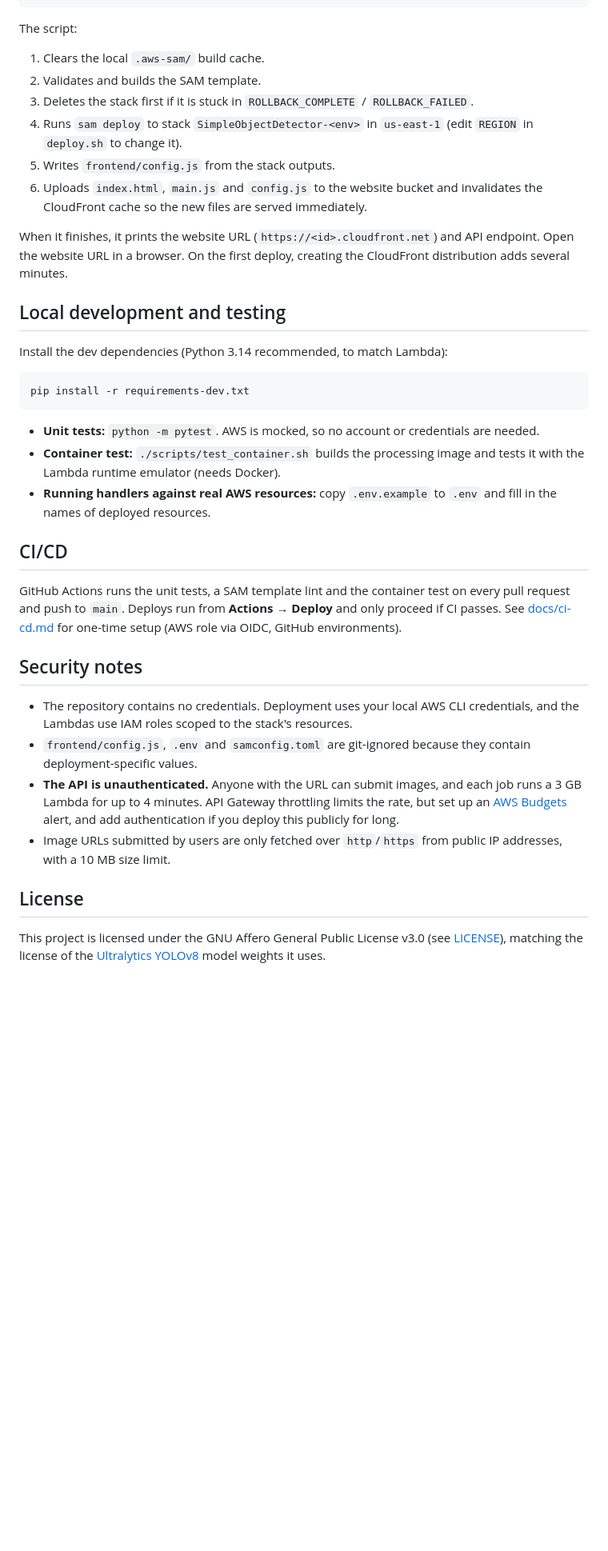
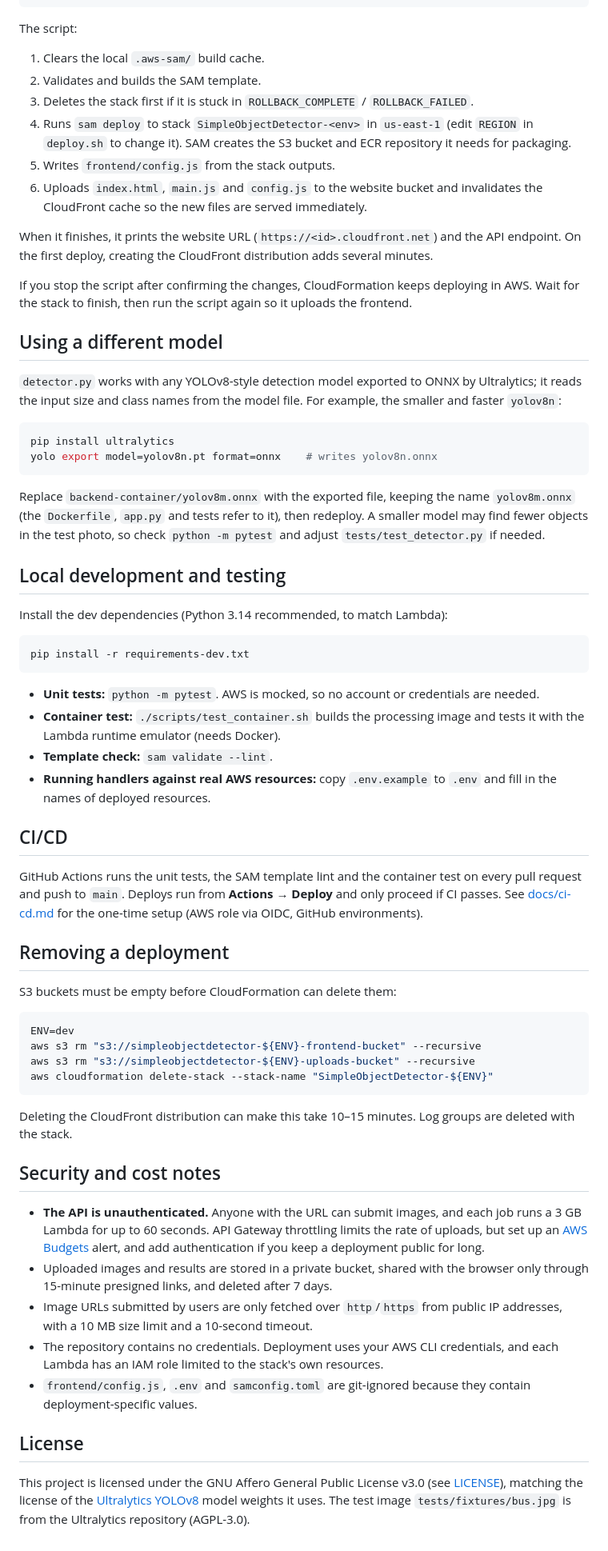
Before and after one commit to altambo/simple-object-detector, a Markdown page: README.md, the part around one of its changes. Shown at 80% size. Rendered like a GitHub page; blank space fills up the shorter version.

````diff
--- a/README.md
+++ b/README.md
@@ -53,11 +74,24 @@ The script:
 1. Clears the local `.aws-sam/` build cache.
 2. Validates and builds the SAM template.
 3. Deletes the stack first if it is stuck in `ROLLBACK_COMPLETE` / `ROLLBACK_FAILED`.
-4. Runs `sam deploy` to stack `SimpleObjectDetector-<env>` in `us-east-1` (edit `REGION` in `deploy.sh` to change it).
+4. Runs `sam deploy` to stack `SimpleObjectDetector-<env>` in `us-east-1` (edit `REGION` in `deploy.sh` to change it). SAM creates the S3 bucket and ECR repository it needs for packaging.
 5. Writes `frontend/config.js` from the stack outputs.
 6. Uploads `index.html`, `main.js` and `config.js` to the website bucket and invalidates the CloudFront cache so the new files are served immediately.
 
-When it finishes, it prints the website URL (`https://<id>.cloudfront.net`) and API endpoint. Open the website URL in a browser. On the first deploy, creating the CloudFront distribution adds several minutes.
+When it finishes, it prints the website URL (`https://<id>.cloudfront.net`) and the API endpoint. On the first deploy, creating the CloudFront distribution adds several minutes.
+
+If you stop the script after confirming the changes, CloudFormation keeps deploying in AWS. Wait for the stack to finish, then run the script again so it uploads the frontend.
+
+## Using a different model
+
+`detector.py` works with any YOLOv8-style detection model exported to ONNX by Ultralytics; it reads the input size and class names from the model file. For example, the smaller and faster `yolov8n`:
+
+```bash
+pip install ultralytics
+yolo export model=yolov8n.pt format=onnx    # writes yolov8n.onnx
+```
+
+Replace `backend-container/yolov8m.onnx` with the exported file, keeping the name `yolov8m.onnx` (the `Dockerfile`, `app.py` and tests refer to it), then redeploy. A smaller model may find fewer objects in the test photo, so check `python -m pytest` and adjust `tests/test_detector.py` if needed.
 
 ## Local development and testing
 
@@ -69,19 +103,34 @@ pip install -r requirements-dev.txt
 
 - **Unit tests:** `python -m pytest`. AWS is mocked, so no account or credentials are needed.
 - **Container test:** `./scripts/test_container.sh` builds the processing image and tests it with the Lambda runtime emulator (needs Docker).
+- **Template check:** `sam validate --lint`.
 - **Running handlers against real AWS resources:** copy `.env.example` to `.env` and fill in the names of deployed resources.
 
 ## CI/CD
 
-GitHub Actions runs the unit tests, a SAM template lint and the container test on every pull request and push to `main`. Deploys run from **Actions → Deploy** and only proceed if CI passes. See [docs/ci-cd.md](docs/ci-cd.md) for one-time setup (AWS role via OIDC, GitHub environments).
+GitHub Actions runs the unit tests, the SAM template lint and the container test on every pull request and push to `main`. Deploys run from **Actions → Deploy** and only proceed if CI passes. See [docs/ci-cd.md](docs/ci-cd.md) for the one-time setup (AWS role via OIDC, GitHub environments).
 
-## Security notes
+## Removing a deployment
 
-- The repository contains no credentials. Deployment uses your local AWS CLI credentials, and the Lambdas use IAM roles scoped to the stack's resources.
+S3 buckets must be empty before CloudFormation can delete them:
+
+```bash
+ENV=dev
+aws s3 rm "s3://simpleobjectdetector-${ENV}-frontend-bucket" --recursive
+aws s3 rm "s3://simpleobjectdetector-${ENV}-uploads-bucket" --recursive
+aws cloudformation delete-stack --stack-name "SimpleObjectDetector-${ENV}"
+```
+
+Deleting the CloudFront distribution can make this take 10–15 minutes. Log groups are deleted with the stack.
+
+## Security and cost notes
+
+- **The API is unauthenticated.** Anyone with the URL can submit images, and each job runs a 3 GB Lambda for up to 60 seconds. API Gateway throttling limits the rate of uploads, but set up an [AWS Budgets](https://docs.aws.amazon.com/cost-management/latest/userguide/budgets-managing-costs.html) alert, and add authentication if you keep a deployment public for long.
+- Uploaded images and results are stored in a private bucket, shared with the browser only through 15-minute presigned links, and deleted after 7 days.
+- Image URLs submitted by users are only fetched over `http`/`https` from public IP addresses, with a 10 MB size limit and a 10-second timeout.
+- The repository contains no credentials. Deployment uses your AWS CLI credentials, and each Lambda has an IAM role limited to the stack's own resources.
 - `frontend/config.js`, `.env` and `samconfig.toml` are git-ignored because they contain deployment-specific values.
-- **The API is unauthenticated.** Anyone with the URL can submit images, and each job runs a 3 GB Lambda for up to 4 minutes. API Gateway throttling limits the rate, but set up an [AWS Budgets](https://docs.aws.amazon.com/cost-management/latest/userguide/budgets-managing-costs.html) alert, and add authentication if you deploy this publicly for long.
-- Image URLs submitted by users are only fetched over `http`/`https` from public IP addresses, with a 10 MB size limit.
 
 ## License
 
-This project is licensed under the GNU Affero General Public License v3.0 (see [LICENSE](LICENSE)), matching the license of the [Ultralytics YOLOv8](https://github.com/ultralytics/ultralytics) model weights it uses.
+This project is licensed under the GNU Affero General Public License v3.0 (see [LICENSE](LICENSE)), matching the license of the [Ultralytics YOLOv8](https://github.com/ultralytics/ultralytics) model weights it uses. The test image `tests/fixtures/bus.jpg` is from the Ultralytics repository (AGPL-3.0).
````
Also changed, not shown: other parts of README.md (+46 -25 lines).
